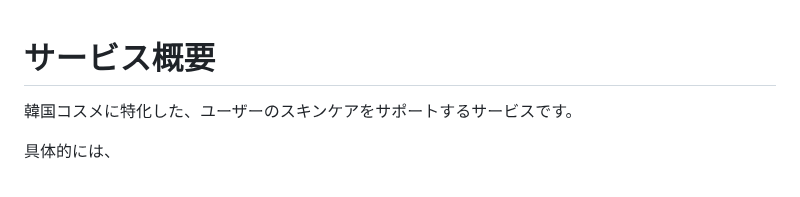
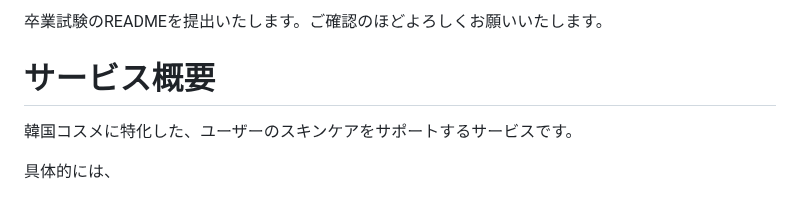
Before and after one commit to rk0325/korecare, a Markdown page: README.md, the part around the change. GitHub-like rendering.

```diff
--- a/README.md
+++ b/README.md
@@ -1,3 +1,5 @@
+卒業試験のREADMEを提出いたします。ご確認のほどよろしくお願いいたします。
+
 # サービス概要
 韓国コスメに特化した、ユーザーのスキンケアをサポートするサービスです。
 
```
